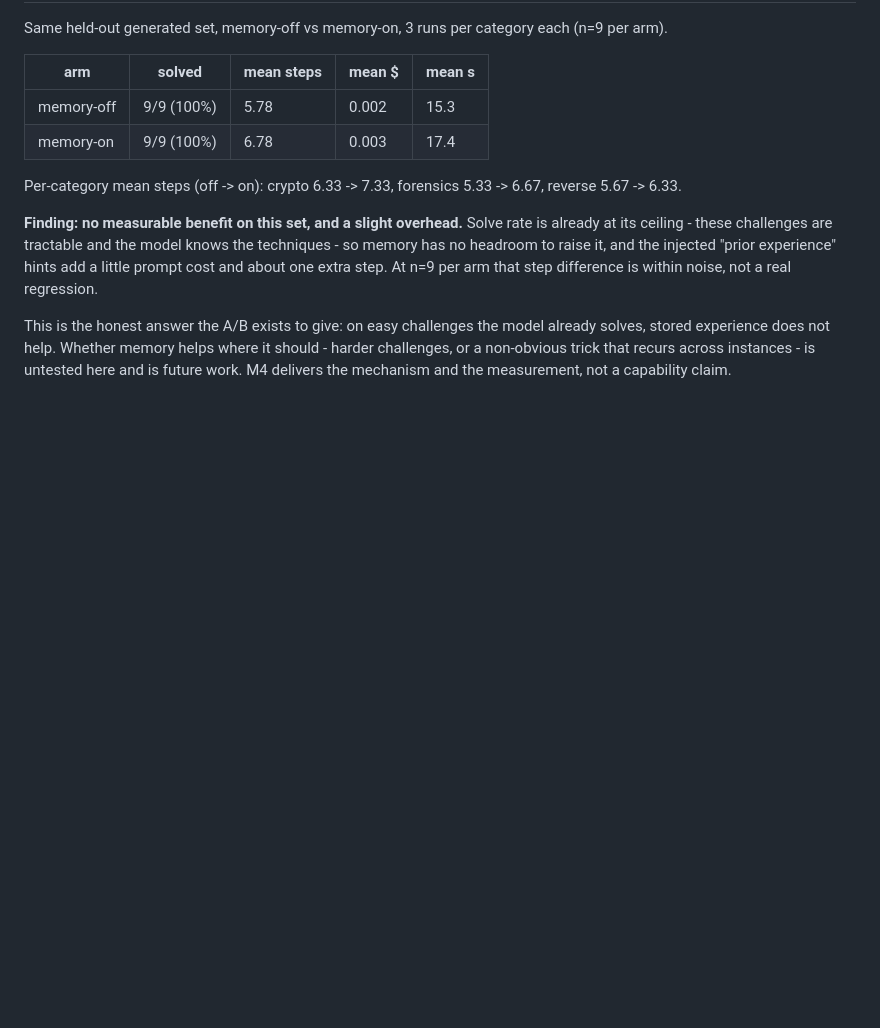
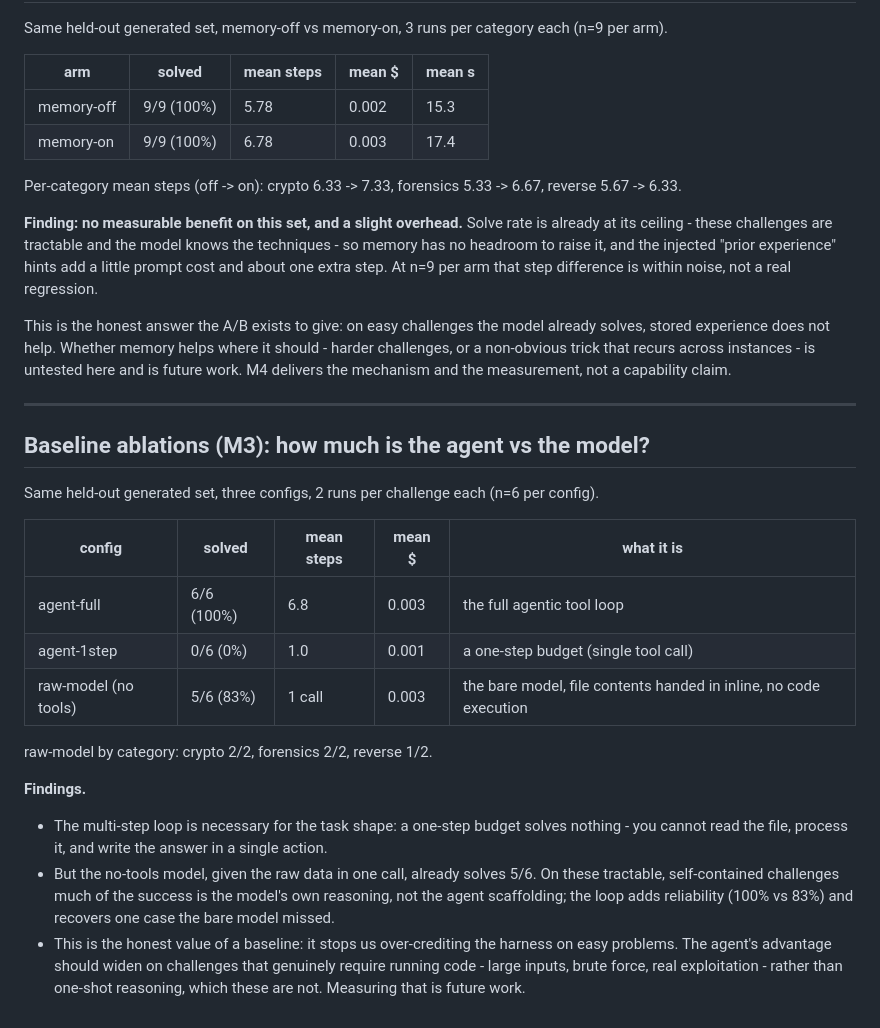
Before and after one commit to dctxv/ctf-agent, a Markdown page: docs/BENCHMARK.md, the part around the change. GitHub-like rendering; blank space fills up the shorter version.

Commit message:
docs: M3 baseline ablation results - agent vs single-step vs no-tools model
agent-full 6/6 (100%), agent-1step 0/6 (0%), raw-model no-tools 5/6 (83%) on the
held-out generated set. The multi-step loop is necessary for the read-process-write
shape (1 step solves nothing), but the bare model already solves most of these easy,
self-contained challenges in one shot - the agent adds reliability and one recovered
case. An honest baseline that keeps the harness from being over-credited; the edge
should widen on code-requiring challenges. docs/BENCHMARK.md updated.

```diff
--- a/docs/BENCHMARK.md
+++ b/docs/BENCHMARK.md
@@ -83,3 +83,28 @@ This is the honest answer the A/B exists to give: on easy challenges the model a
 stored experience does not help. Whether memory helps where it should - harder challenges, or a
 non-obvious trick that recurs across instances - is untested here and is future work. M4 delivers
 the mechanism and the measurement, not a capability claim.
+
+---
+
+## Baseline ablations (M3): how much is the agent vs the model?
+
+Same held-out generated set, three configs, 2 runs per challenge each (n=6 per config).
+
+| config | solved | mean steps | mean $ | what it is |
+|---|---|---|---|---|
+| agent-full | 6/6 (100%) | 6.8 | 0.003 | the full agentic tool loop |
+| agent-1step | 0/6 (0%) | 1.0 | 0.001 | a one-step budget (single tool call) |
+| raw-model (no tools) | 5/6 (83%) | 1 call | 0.003 | the bare model, file contents handed in inline, no code execution |
+
+raw-model by category: crypto 2/2, forensics 2/2, reverse 1/2.
+
+**Findings.**
+- The multi-step loop is necessary for the task shape: a one-step budget solves nothing - you
+  cannot read the file, process it, and write the answer in a single action.
+- But the no-tools model, given the raw data in one call, already solves 5/6. On these tractable,
+  self-contained challenges much of the success is the model's own reasoning, not the agent
+  scaffolding; the loop adds reliability (100% vs 83%) and recovers one case the bare model missed.
+- This is the honest value of a baseline: it stops us over-crediting the harness on easy problems.
+  The agent's advantage should widen on challenges that genuinely require running code - large
+  inputs, brute force, real exploitation - rather than one-shot reasoning, which these are not.
+  Measuring that is future work.
```
Also changed, not shown: CHANGELOG.md (+4 -1 lines).
